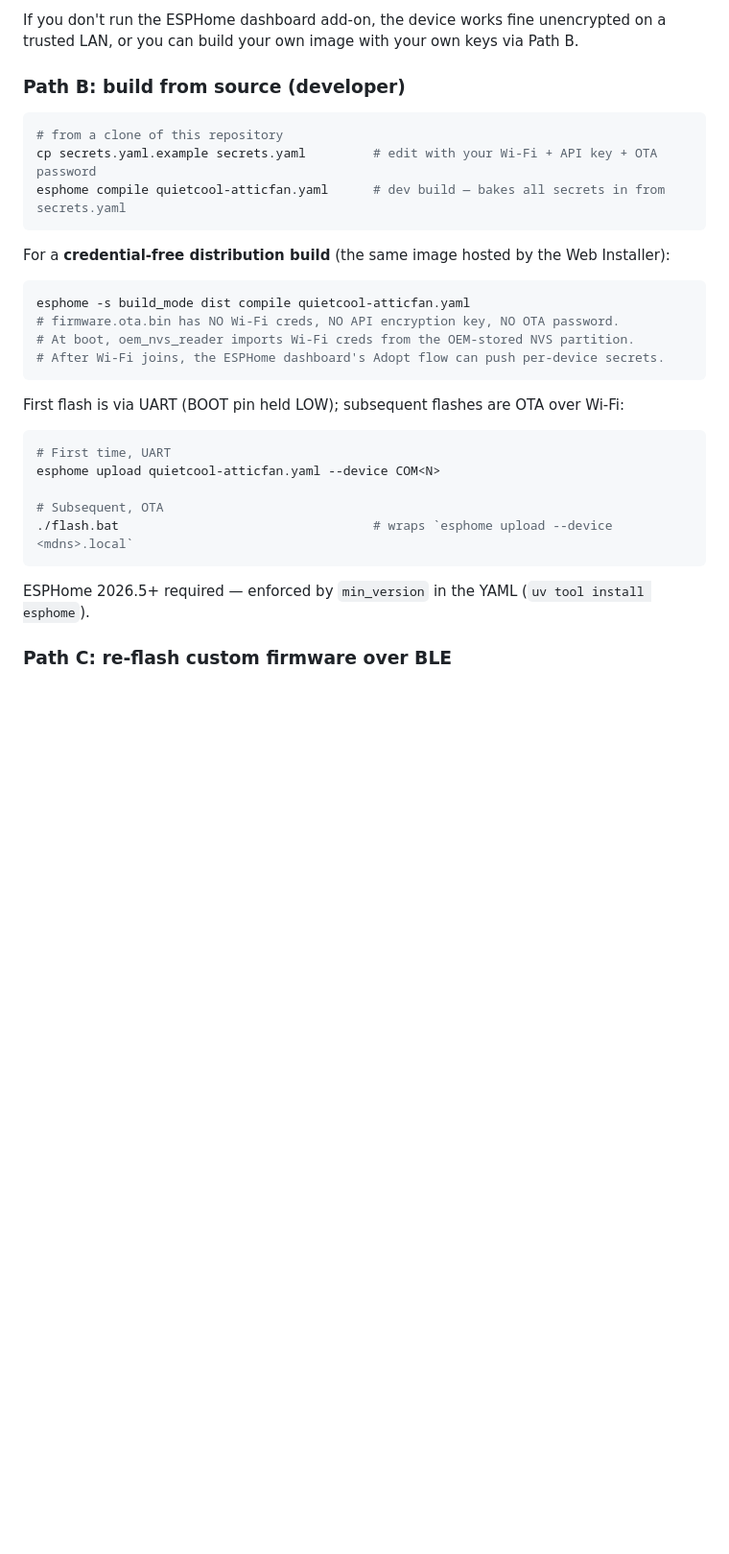
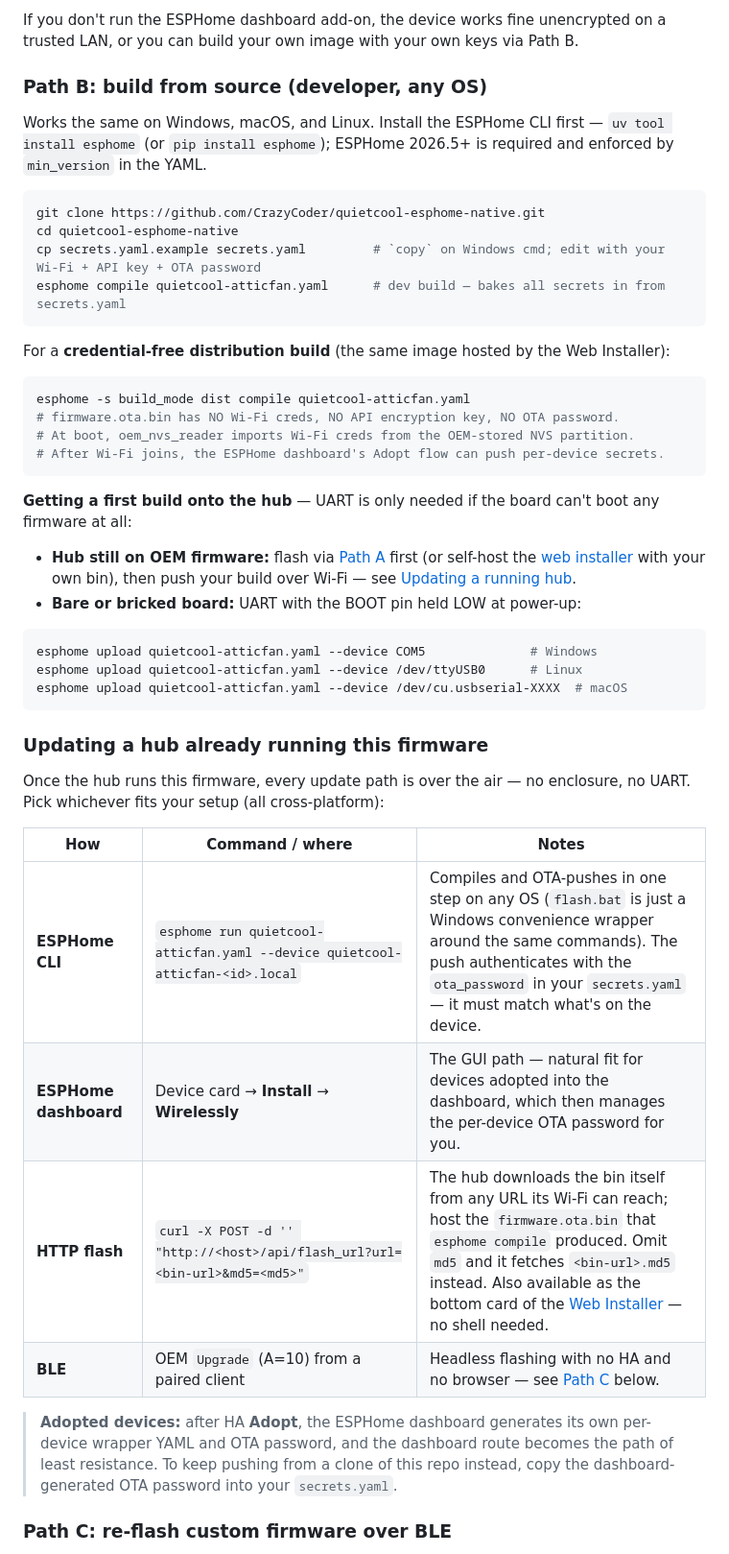
Before and after one commit to CrazyCoder/quietcool-esphome-native, a Markdown page: README.md, the part around one of its changes. Shown at 96% size. Rendered like a GitHub page; blank space fills up the shorter version.

Commit message:
docs(readme): cross-platform build and OTA update instructions
Path B no longer assumes UART-first or Windows: clone + CLI install
steps work on any OS, UART is demoted to bare/bricked boards with
per-OS device examples. New 'Updating a hub already running this
firmware' section covers the four OTA paths (esphome run, dashboard,
HTTP flash via curl/web installer, BLE A=10) and the adopted-device
OTA-password caveat. flash.bat documented as Windows sugar for
esphome run; md5 generation shown for Linux/macOS/PowerShell.

````diff
--- a/README.md
+++ b/README.md
@@ -447,11 +447,14 @@ The web installer hosts a **credential-free distribution build** — no Wi-Fi pa
 
 If you don't run the ESPHome dashboard add-on, the device works fine unencrypted on a trusted LAN, or you can build your own image with your own keys via Path B.
 
-### Path B: build from source (developer)
+### Path B: build from source (developer, any OS)
+
+Works the same on Windows, macOS, and Linux. Install the ESPHome CLI first — `uv tool install esphome` (or `pip install esphome`); ESPHome 2026.5+ is required and enforced by `min_version` in the YAML.
 
 ```sh
-# from a clone of this repository
-cp secrets.yaml.example secrets.yaml         # edit with your Wi-Fi + API key + OTA password
+git clone https://github.com/CrazyCoder/quietcool-esphome-native.git
+cd quietcool-esphome-native
+cp secrets.yaml.example secrets.yaml         # `copy` on Windows cmd; edit with your Wi-Fi + API key + OTA password
 esphome compile quietcool-atticfan.yaml      # dev build — bakes all secrets in from secrets.yaml
 ```
 
@@ -464,17 +467,29 @@ esphome -s build_mode dist compile quietcool-atticfan.yaml
 # After Wi-Fi joins, the ESPHome dashboard's Adopt flow can push per-device secrets.
 ```
 
-First flash is via UART (BOOT pin held LOW); subsequent flashes are OTA over Wi-Fi:
+**Getting a first build onto the hub** — UART is only needed if the board can't boot any firmware at all:
+
+- **Hub still on OEM firmware:** flash via [Path A](#path-a-existing-hub-running-oem-firmware-web-ble--the-easy-path) first (or self-host the [web installer](web-installer/README.md) with your own bin), then push your build over Wi-Fi — see [Updating a running hub](#updating-a-hub-already-running-this-firmware).
+- **Bare or bricked board:** UART with the BOOT pin held LOW at power-up:
 
 ```sh
-# First time, UART
-esphome upload quietcool-atticfan.yaml --device COM<N>
-
-# Subsequent, OTA
-./flash.bat                                  # wraps `esphome upload --device <mdns>.local`
+esphome upload quietcool-atticfan.yaml --device COM5              # Windows
+esphome upload quietcool-atticfan.yaml --device /dev/ttyUSB0      # Linux
+esphome upload quietcool-atticfan.yaml --device /dev/cu.usbserial-XXXX  # macOS
 ```
 
-ESPHome 2026.5+ required — enforced by `min_version` in the YAML (`uv tool install esphome`).
+### Updating a hub already running this firmware
+
+Once the hub runs this firmware, every update path is over the air — no enclosure, no UART. Pick whichever fits your setup (all cross-platform):
+
+| How | Command / where | Notes |
+|---|---|---|
+| **ESPHome CLI** | `esphome run quietcool-atticfan.yaml --device quietcool-atticfan-<id>.local` | Compiles and OTA-pushes in one step on any OS (`flash.bat` is just a Windows convenience wrapper around the same commands). The push authenticates with the `ota_password` in your `secrets.yaml` — it must match what's on the device. |
+| **ESPHome dashboard** | Device card → **Install** → **Wirelessly** | The GUI path — natural fit for devices adopted into the dashboard, which then manages the per-device OTA password for you. |
+| **HTTP flash** | `curl -X POST -d '' "http://<host>/api/flash_url?url=<bin-url>&md5=<md5>"` | The hub downloads the bin itself from any URL its Wi-Fi can reach; host the `firmware.ota.bin` that `esphome compile` produced. Omit `md5` and it fetches `<bin-url>.md5` instead. Also available as the bottom card of the [Web Installer](web-installer/README.md) — no shell needed. |
+| **BLE** | OEM `Upgrade` (A=10) from a paired client | Headless flashing with no HA and no browser — see [Path C](#path-c-re-flash-custom-firmware-over-ble) below. |
+
+> **Adopted devices:** after HA **Adopt**, the ESPHome dashboard generates its own per-device wrapper YAML and OTA password, and the dashboard route becomes the path of least resistance. To keep pushing from a clone of this repo instead, copy the dashboard-generated OTA password into your `secrets.yaml`.
 
 ### Path C: re-flash custom firmware over BLE
 
````
Also changed, not shown: other parts of README.md (+3 -3 lines).
